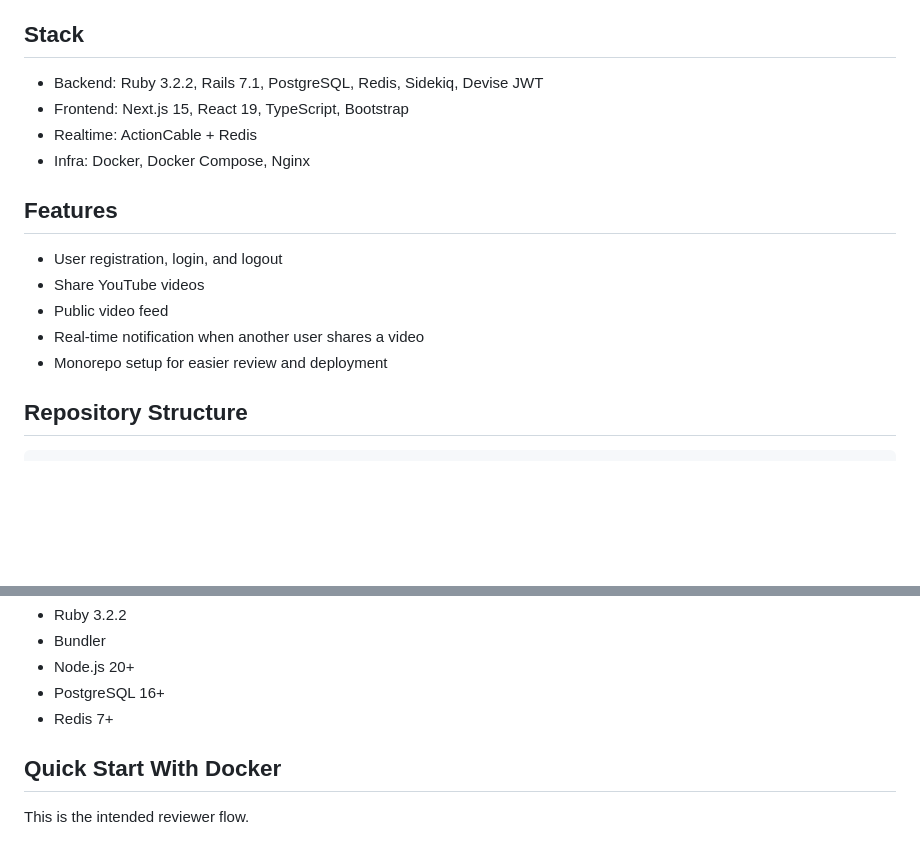
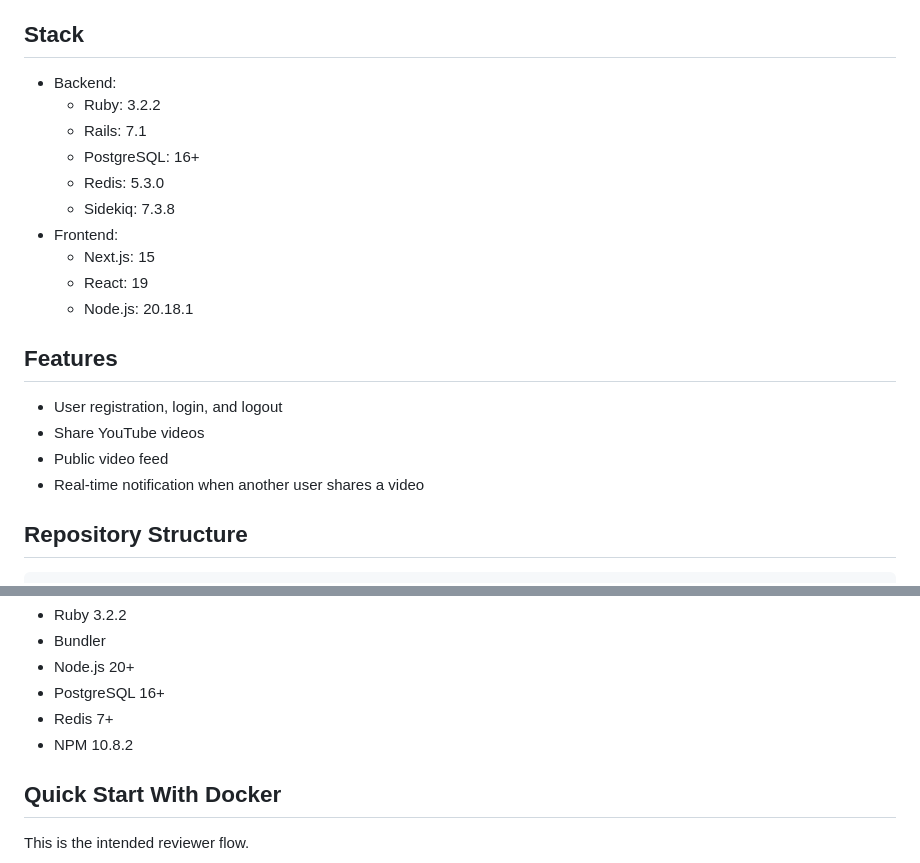
Before and after one commit to daidtech/funny-movies, a Markdown page: README.md, 2 parts joined by grey strips. Rendered like a GitHub page; blank space fills up the shorter version.

Commit message:
docs: update README to reflect current tech stack and features

```diff
--- a/README.md
+++ b/README.md
@@ -6,10 +6,17 @@ The project uses a Rails API backend and a Next.js frontend, with Redis, Sidekiq
 
 ## Stack
 
-- Backend: Ruby 3.2.2, Rails 7.1, PostgreSQL, Redis, Sidekiq, Devise JWT
-- Frontend: Next.js 15, React 19, TypeScript, Bootstrap
-- Realtime: ActionCable + Redis
-- Infra: Docker, Docker Compose, Nginx
+- Backend:
+  - Ruby: 3.2.2
+  - Rails: 7.1
+  - PostgreSQL: 16+
+  - Redis: 5.3.0
+  - Sidekiq: 7.3.8
+- Frontend:
+  - Next.js: 15
+  - React: 19
+  - Node.js: 20.18.1
+
 
 ## Features
 
@@ -17,7 +24,6 @@ The project uses a Rails API backend and a Next.js frontend, with Redis, Sidekiq
 - Share YouTube videos
 - Public video feed
 - Real-time notification when another user shares a video
-- Monorepo setup for easier review and deployment
 
 ## Repository Structure
 
@@ -55,6 +61,7 @@ For local non-Docker development:
 - Node.js 20+
 - PostgreSQL 16+
 - Redis 7+
+- NPM 10.8.2
 
 ## Quick Start With Docker
 
```
